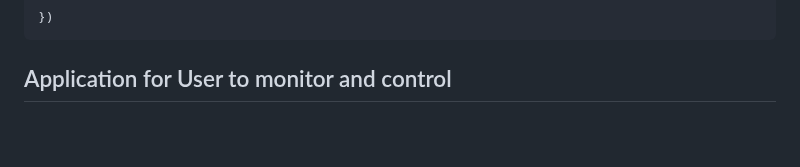
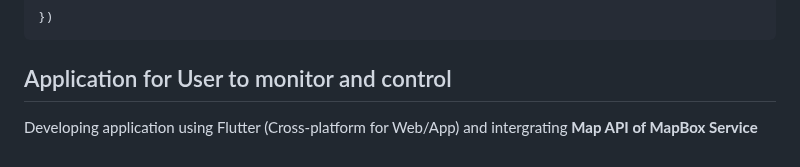
Before and after one commit to vinhdevED/Garbage_robot, a Markdown page: README.md, the part around the change. Rendered like a GitHub page; blank space fills up the shorter version.

````diff
--- a/README.md
+++ b/README.md
@@ -154,3 +154,4 @@ Use Interrupts and Asynchronous - Develop an algorithm that follows point coordi
   })
   ```
 ## Application for User to monitor and control
+Developing application using Flutter (Cross-platform for Web/App) and intergrating **Map API of MapBox Service**
````
